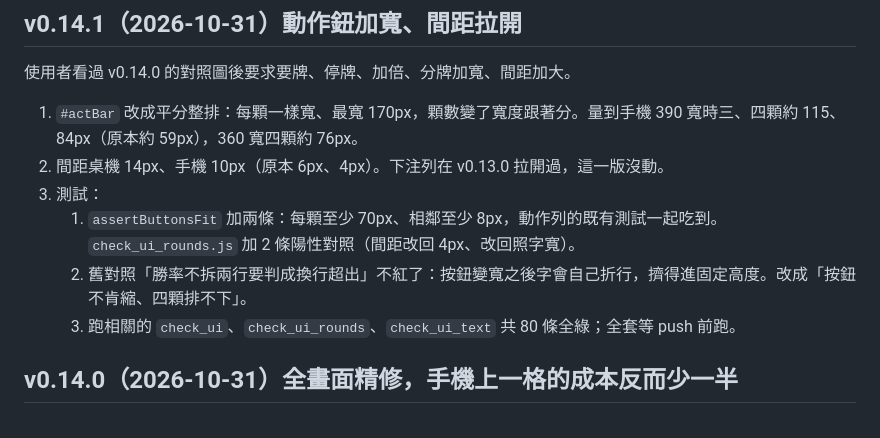
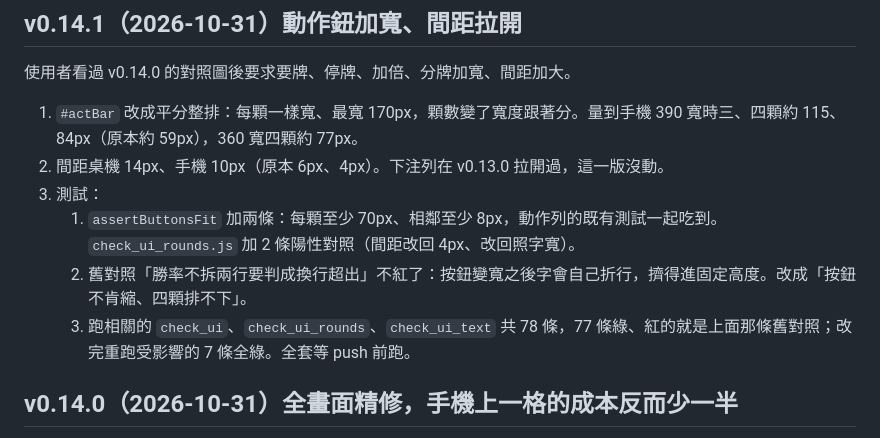
Before and after one commit to SodaCK87/Game---Blackjack, a Markdown page: docs/版本紀錄.md, the part around the change. GitHub-like rendering.

Commit message:
版本紀錄：v0.14.1 的寬度與測試條數改成實測值
Co-Authored-By: Claude Opus 5.5 <noreply@anthropic.com>

```diff
--- a/docs/版本紀錄.md
+++ b/docs/版本紀錄.md
@@ -9,12 +9,12 @@
 
 使用者看過 v0.14.0 的對照圖後要求要牌、停牌、加倍、分牌加寬、間距加大。
 
-1. `#actBar` 改成平分整排：每顆一樣寬、最寬 170px，顆數變了寬度跟著分。量到手機 390 寬時三、四顆約 115、84px（原本約 59px），360 寬四顆約 76px。
+1. `#actBar` 改成平分整排：每顆一樣寬、最寬 170px，顆數變了寬度跟著分。量到手機 390 寬時三、四顆約 115、84px（原本約 59px），360 寬四顆約 77px。
 2. 間距桌機 14px、手機 10px（原本 6px、4px）。下注列在 v0.13.0 拉開過，這一版沒動。
 3. 測試：
    1. `assertButtonsFit` 加兩條：每顆至少 70px、相鄰至少 8px，動作列的既有測試一起吃到。`check_ui_rounds.js` 加 2 條陽性對照（間距改回 4px、改回照字寬）。
    2. 舊對照「勝率不拆兩行要判成換行超出」不紅了：按鈕變寬之後字會自己折行，擠得進固定高度。改成「按鈕不肯縮、四顆排不下」。
-   3. 跑相關的 `check_ui`、`check_ui_rounds`、`check_ui_text` 共 80 條全綠；全套等 push 前跑。
+   3. 跑相關的 `check_ui`、`check_ui_rounds`、`check_ui_text` 共 78 條，77 條綠、紅的就是上面那條舊對照；改完重跑受影響的 7 條全綠。全套等 push 前跑。
 
 ## v0.14.0（2026-10-31）全畫面精修，手機上一格的成本反而少一半
 
```
